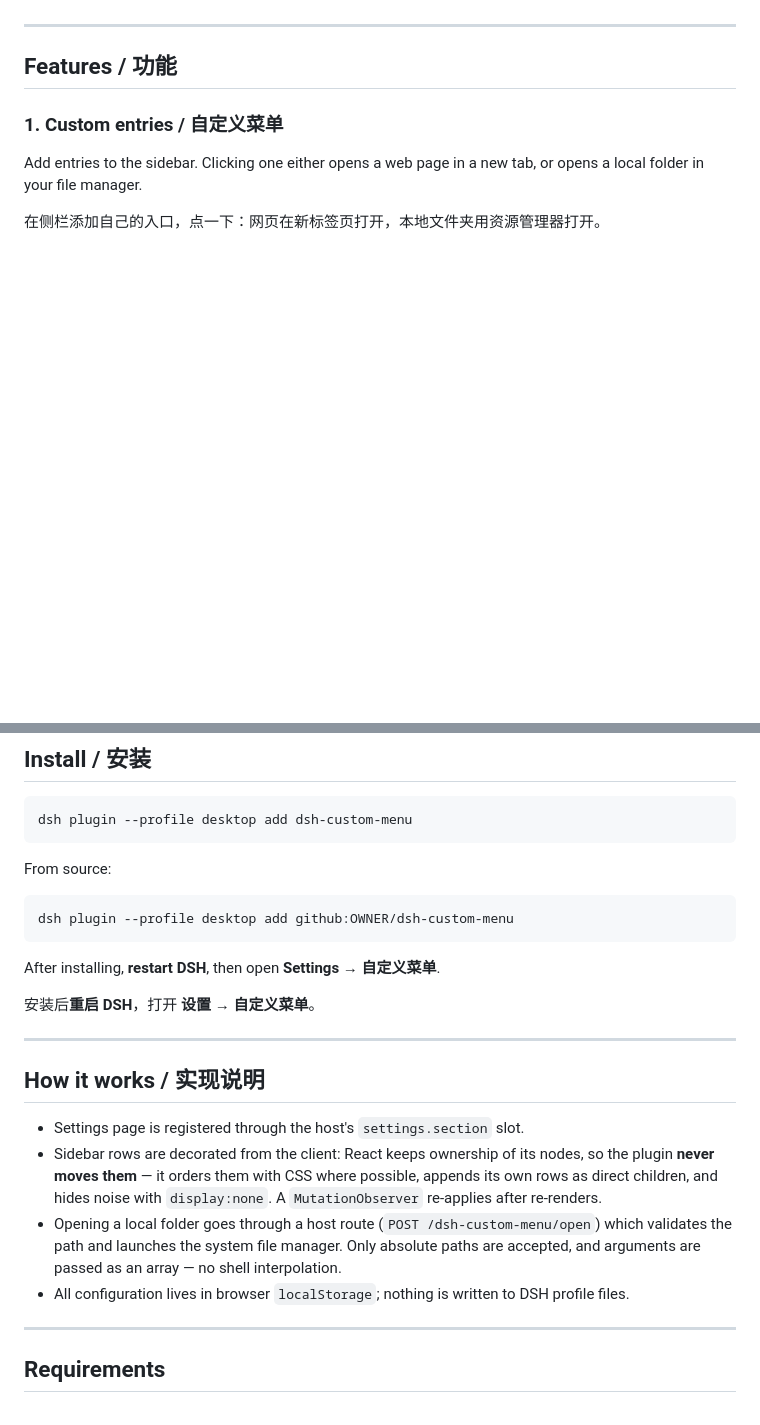
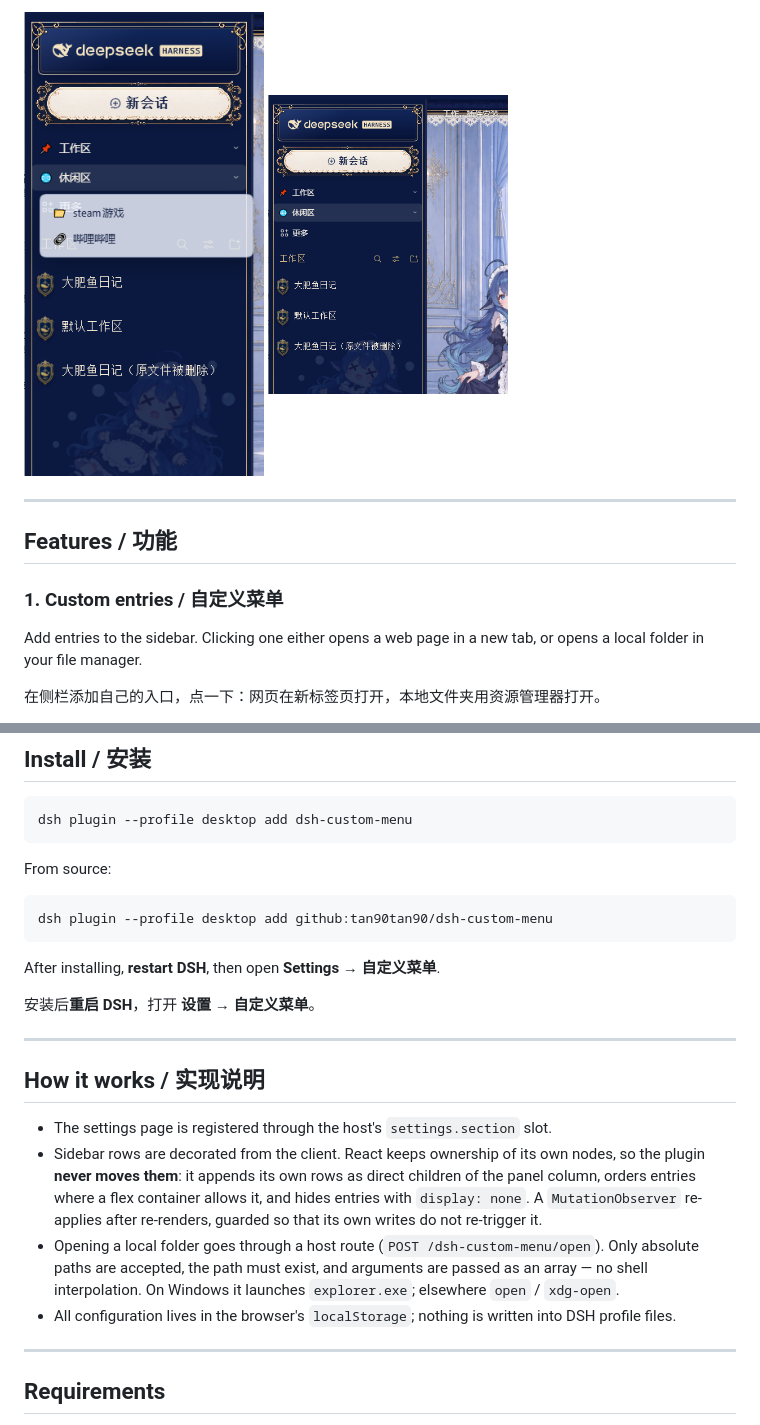
Before and after one commit to tan90tan90/dsh-custom-menu, a Markdown page: README.md, 2 parts joined by grey strips. Rendered like a GitHub page; pictures changed too: docs/shot-popover.png (added), docs/shot-sidebar.png (added); blank space fills up the shorter version.

````diff
--- a/README.md
+++ b/README.md
@@ -6,3 +21,7 @@ Sidebar organizer for [DeepSeek Harness](https://github.com/deepseek-ai/deepseek
+<p>
+  <img src="docs/shot-popover.png" alt="分组浮层" width="240">
+  <img src="docs/shot-sidebar.png" alt="整理后的侧栏" width="240">
+</p>
 
 ---
 
@@ -38,7 +57,7 @@ dsh plugin --profile desktop add dsh-custom-menu
 From source:
 
 ```powershell
-dsh plugin --profile desktop add github:OWNER/dsh-custom-menu
+dsh plugin --profile desktop add github:tan90tan90/dsh-custom-menu
 ```
 
 After installing, **restart DSH**, then open **Settings → 自定义菜单**.
@@ -49,10 +68,10 @@ After installing, **restart DSH**, then open **Settings → 自定义菜单**.
 
 ## How it works / 实现说明
 
-- Settings page is registered through the host's `settings.section` slot.
-- Sidebar rows are decorated from the client: React keeps ownership of its nodes, so the plugin **never moves them** — it orders them with CSS where possible, appends its own rows as direct children, and hides noise with `display:none`. A `MutationObserver` re-applies after re-renders.
-- Opening a local folder goes through a host route (`POST /dsh-custom-menu/open`) which validates the path and launches the system file manager. Only absolute paths are accepted, and arguments are passed as an array — no shell interpolation.
-- All configuration lives in browser `localStorage`; nothing is written to DSH profile files.
+- The settings page is registered through the host's `settings.section` slot.
+- Sidebar rows are decorated from the client. React keeps ownership of its own nodes, so the plugin **never moves them**: it appends its own rows as direct children of the panel column, orders entries where a flex container allows it, and hides entries with `display: none`. A `MutationObserver` re-applies after re-renders, guarded so that its own writes do not re-trigger it.
+- Opening a local folder goes through a host route (`POST /dsh-custom-menu/open`). Only absolute paths are accepted, the path must exist, and arguments are passed as an array — no shell interpolation. On Windows it launches `explorer.exe`; elsewhere `open` / `xdg-open`.
+- All configuration lives in the browser's `localStorage`; nothing is written into DSH profile files.
 
 ---
 
````
Also changed, not shown: other parts of README.md (+27 -0 lines), docs/shot-custom-menu.png (added), docs/shot-sidebar-adjust.png (added).
